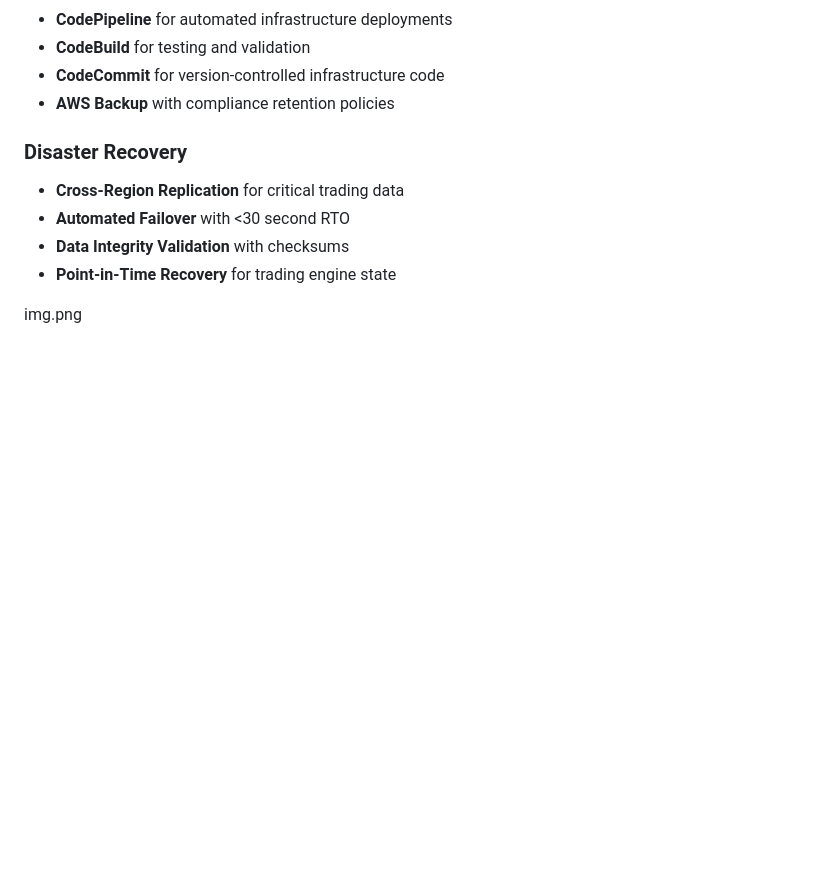
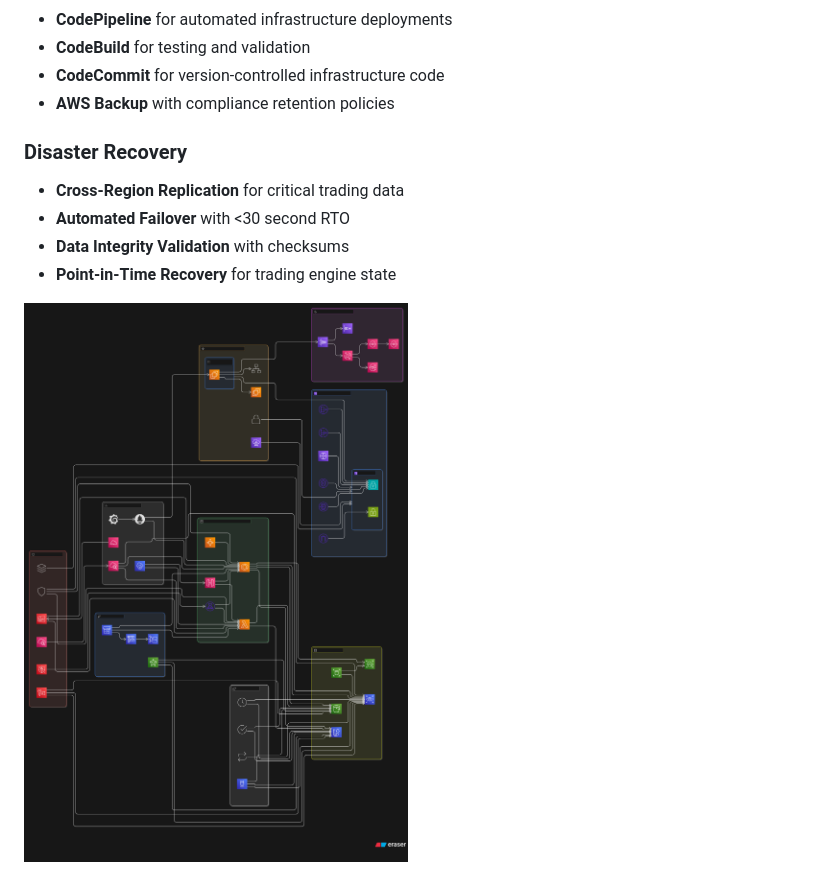
Before and after one commit to jimmy622001/AWS_Kinesis, a Markdown page: README.md, the part around the change. Drawn GitHub-style; blank space fills up the shorter version.

```diff
--- a/README.md
+++ b/README.md
@@ -310,4 +310,4 @@ Check the outputs for important resource information:
 - **Data Integrity Validation** with checksums
 - **Point-in-Time Recovery** for trading engine state
 
-img.png
+![img.png](img.png)
```
